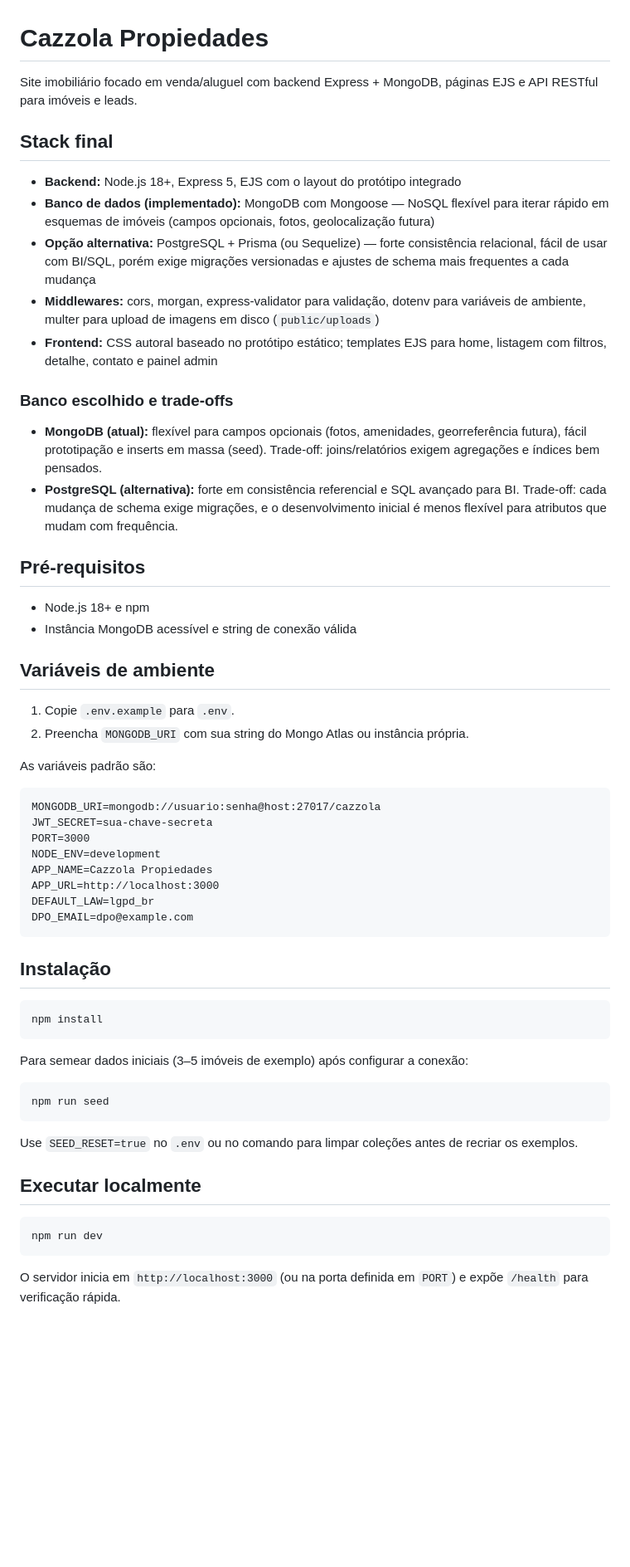
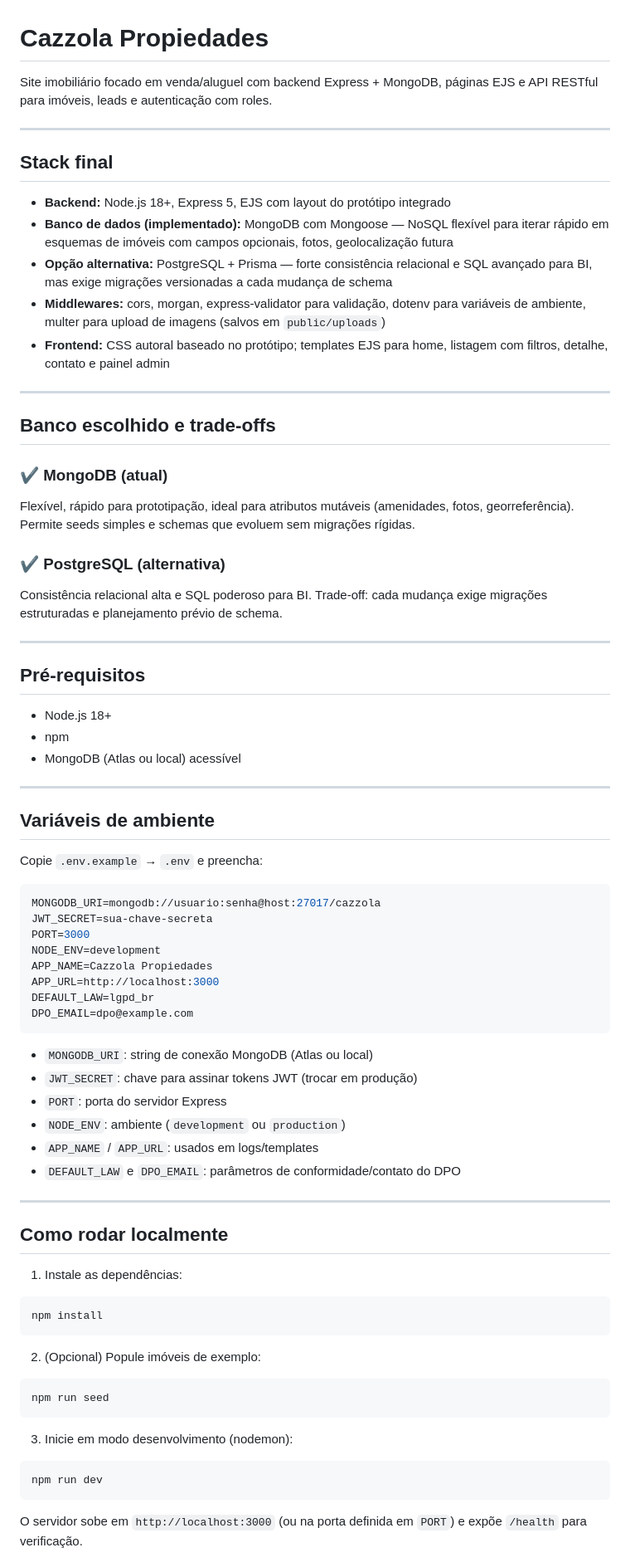
Before and after one commit to viahnextra-gif/cazzolapropiedades, a Markdown page: README.md, the part around the change printed below. Shown: that part at 83% size. Rendered like a GitHub page; blank space fills up the shorter version.

````diff
--- a/README.md
+++ b/README.md
@@ -1,28 +1,38 @@
 # Cazzola Propiedades
 
-Site imobiliário focado em venda/aluguel com backend Express + MongoDB, páginas EJS e API RESTful para imóveis e leads.
+Site imobiliário focado em venda/aluguel com backend Express + MongoDB, páginas EJS e API RESTful para imóveis, leads e autenticação com roles.
+
+---
 
 ## Stack final
-- **Backend:** Node.js 18+, Express 5, EJS com o layout do protótipo integrado
-- **Banco de dados (implementado):** MongoDB com Mongoose — NoSQL flexível para iterar rápido em esquemas de imóveis (campos opcionais, fotos, geolocalização futura)
-- **Opção alternativa:** PostgreSQL + Prisma (ou Sequelize) — forte consistência relacional, fácil de usar com BI/SQL, porém exige migrações versionadas e ajustes de schema mais frequentes a cada mudança
-- **Middlewares:** cors, morgan, express-validator para validação, dotenv para variáveis de ambiente, multer para upload de imagens em disco (`public/uploads`)
-- **Frontend:** CSS autoral baseado no protótipo estático; templates EJS para home, listagem com filtros, detalhe, contato e painel admin
+- **Backend:** Node.js 18+, Express 5, EJS com layout do protótipo integrado
+- **Banco de dados (implementado):** MongoDB com Mongoose — NoSQL flexível para iterar rápido em esquemas de imóveis com campos opcionais, fotos, geolocalização futura
+- **Opção alternativa:** PostgreSQL + Prisma — forte consistência relacional e SQL avançado para BI, mas exige migrações versionadas a cada mudança de schema
+- **Middlewares:** cors, morgan, express-validator para validação, dotenv para variáveis de ambiente, multer para upload de imagens (salvos em `public/uploads`)
+- **Frontend:** CSS autoral baseado no protótipo; templates EJS para home, listagem com filtros, detalhe, contato e painel admin
 
-### Banco escolhido e trade-offs
-- **MongoDB (atual):** flexível para campos opcionais (fotos, amenidades, georreferência futura), fácil prototipação e inserts em massa (seed). Trade-off: joins/relatórios exigem agregações e índices bem pensados.
-- **PostgreSQL (alternativa):** forte em consistência referencial e SQL avançado para BI. Trade-off: cada mudança de schema exige migrações, e o desenvolvimento inicial é menos flexível para atributos que mudam com frequência.
+---
+
+## Banco escolhido e trade-offs
+### ✔ MongoDB (atual)
+Flexível, rápido para prototipação, ideal para atributos mutáveis (amenidades, fotos, georreferência). Permite seeds simples e schemas que evoluem sem migrações rígidas.
+
+### ✔ PostgreSQL (alternativa)
+Consistência relacional alta e SQL poderoso para BI. Trade-off: cada mudança exige migrações estruturadas e planejamento prévio de schema.
+
+---
 
 ## Pré-requisitos
-- Node.js 18+ e npm
-- Instância MongoDB acessível e string de conexão válida
+- Node.js 18+
+- npm
+- MongoDB (Atlas ou local) acessível
+
+---
 
 ## Variáveis de ambiente
-1. Copie `.env.example` para `.env`.
-2. Preencha `MONGODB_URI` com sua string do Mongo Atlas ou instância própria.
+Copie `.env.example` → `.env` e preencha:
 
-As variáveis padrão são:
-```
+```env
 MONGODB_URI=mongodb://usuario:senha@host:27017/cazzola
 JWT_SECRET=sua-chave-secreta
 PORT=3000
@@ -33,20 +43,27 @@ DEFAULT_LAW=lgpd_br
 DPO_EMAIL=dpo@example.com
 ```
 
-## Instalação
-```
+- `MONGODB_URI`: string de conexão MongoDB (Atlas ou local)
+- `JWT_SECRET`: chave para assinar tokens JWT (trocar em produção)
+- `PORT`: porta do servidor Express
+- `NODE_ENV`: ambiente (`development` ou `production`)
+- `APP_NAME` / `APP_URL`: usados em logs/templates
+- `DEFAULT_LAW` e `DPO_EMAIL`: parâmetros de conformidade/contato do DPO
+
+---
+
+## Como rodar localmente
+1) Instale as dependências:
+```bash
 npm install
 ```
-
-Para semear dados iniciais (3–5 imóveis de exemplo) após configurar a conexão:
-```
+2) (Opcional) Popule imóveis de exemplo:
+```bash
 npm run seed
 ```
-Use `SEED_RESET=true` no `.env` ou no comando para limpar coleções antes de recriar os exemplos.
-
-## Executar localmente
+3) Inicie em modo desenvolvimento (nodemon):
 ```bash
 npm run dev
 ```
-O servidor inicia em `http://localhost:3000` (ou na porta definida em `PORT`) e expõe `/health` para verificação rápida.
+O servidor sobe em `http://localhost:3000` (ou na porta definida em `PORT`) e expõe `/health` para verificação.
 
````
Also changed, not shown: other parts of README.md (+42 -36 lines).
